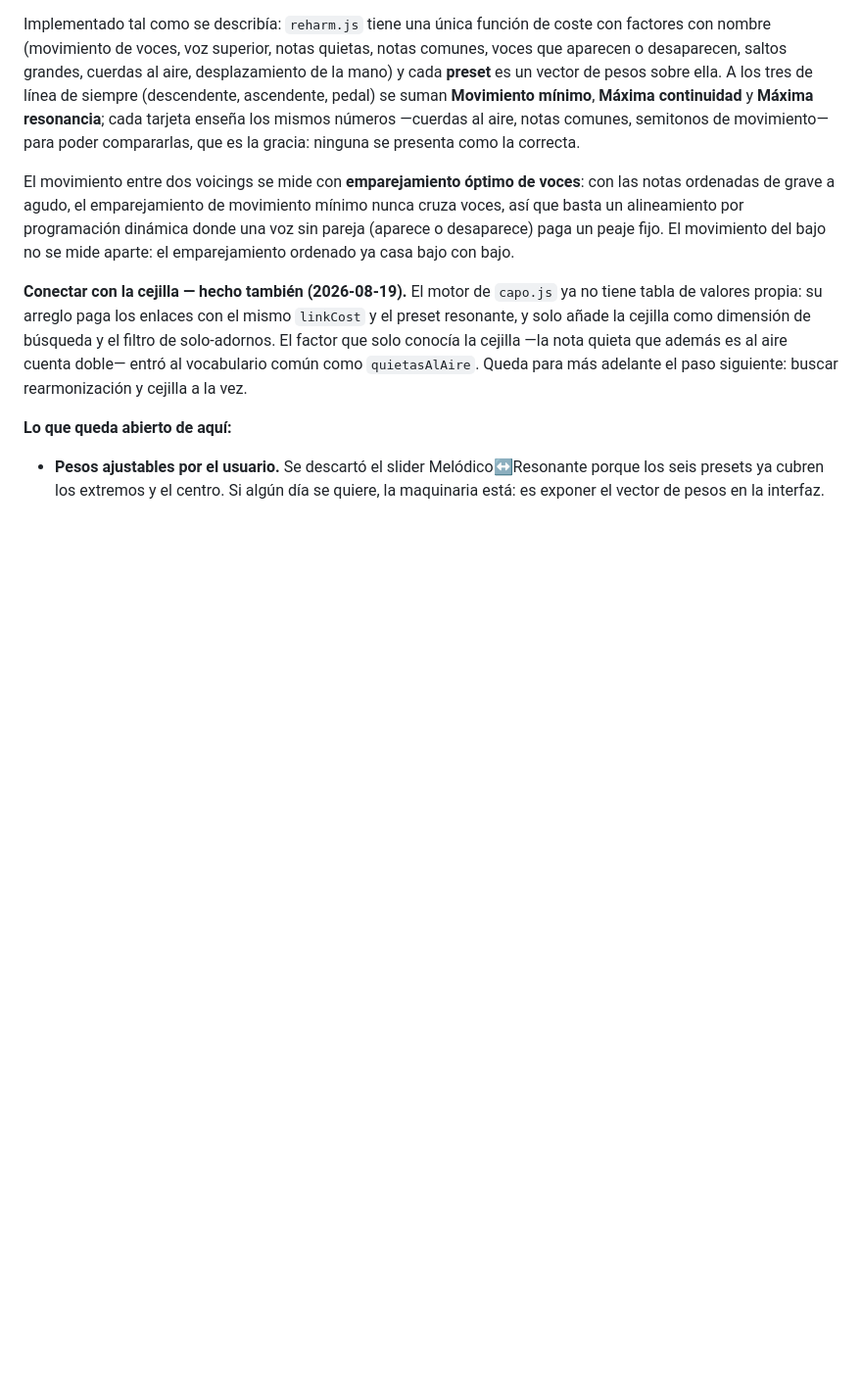
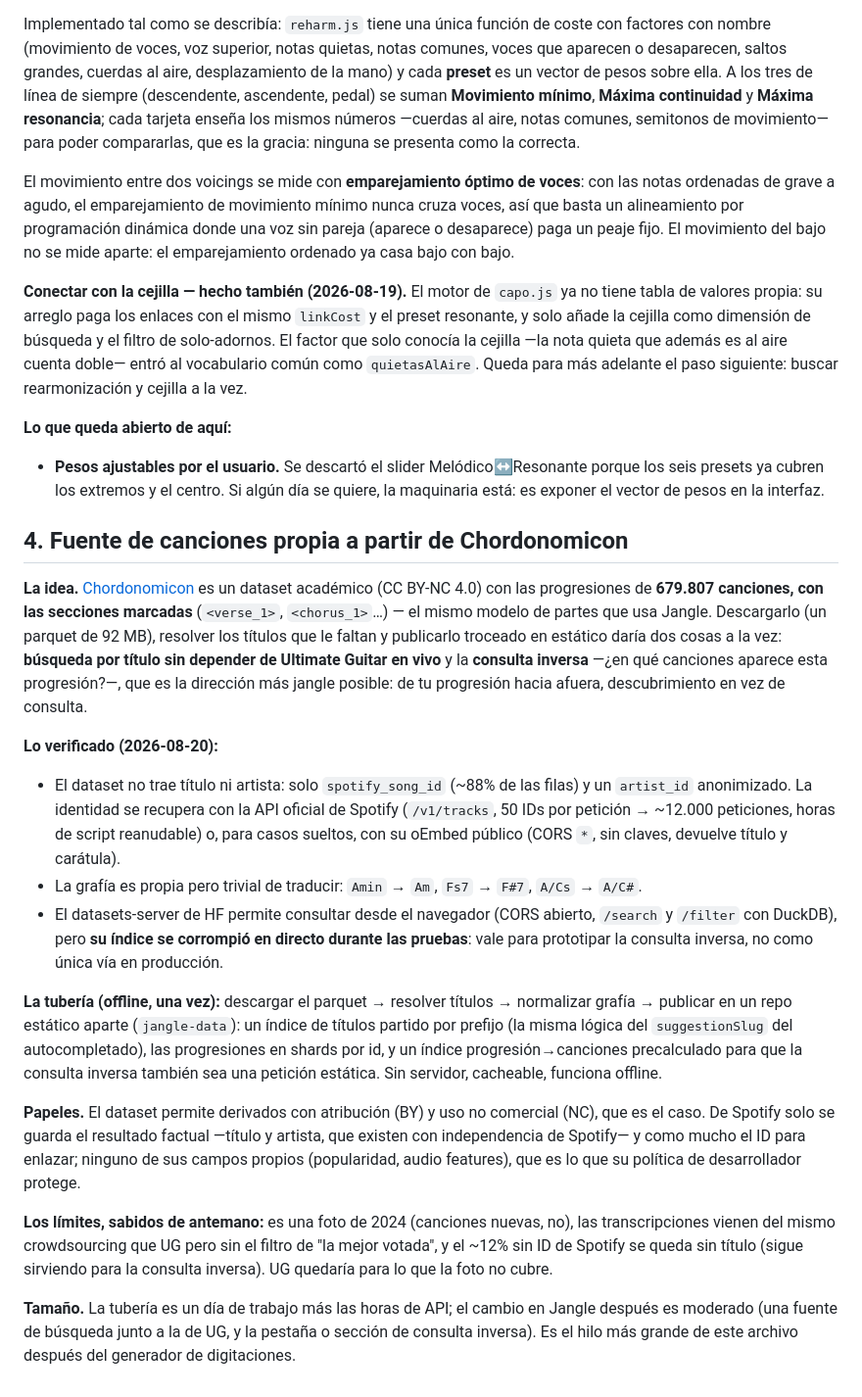
Before and after one commit to sanhuaaan/chord-subs, a Markdown page: MEJORAS.md, the part around the change. Shown at 98% size. Drawn GitHub-style; blank space fills up the shorter version.

Commit message:
docs: write down the Chordonomicon plan as open thread four
A self-hosted song source built from the Chordonomicon dataset (680k
progressions with section markers, CC BY-NC): resolve the missing
titles through Spotify's tracks API, normalize the spelling and publish
it sharded as static JSON. One pipeline gives both title search without
live Ultimate Guitar and the reverse query - which songs contain this
progression. Records what was verified: spotify id coverage, open-CORS
oEmbed for identity, and HF's DuckDB index corrupting itself live,
which is why the runtime path is static shards rather than their
search endpoint.

Co-Authored-By: Claude Fable 5 <noreply@anthropic.com>
Claude-Session: https://claude.ai/code/session_01EdGhrbKu7C5EcBiDbrbNH5

```diff
--- a/MEJORAS.md
+++ b/MEJORAS.md
@@ -105,3 +105,53 @@ siguiente: buscar rearmonización y cejilla a la vez.
   Melódico↔Resonante porque los seis presets ya cubren los extremos y el
   centro. Si algún día se quiere, la maquinaria está: es exponer el vector de
   pesos en la interfaz.
+
+## 4. Fuente de canciones propia a partir de Chordonomicon
+
+**La idea.** [Chordonomicon](https://huggingface.co/datasets/ailsntua/Chordonomicon)
+es un dataset académico (CC BY-NC 4.0) con las progresiones de **679.807
+canciones, con las secciones marcadas** (`<verse_1>`, `<chorus_1>`…) — el mismo
+modelo de partes que usa Jangle. Descargarlo (un parquet de 92 MB), resolver los
+títulos que le faltan y publicarlo troceado en estático daría dos cosas a la
+vez: **búsqueda por título sin depender de Ultimate Guitar en vivo** y la
+**consulta inversa** —¿en qué canciones aparece esta progresión?—, que es la
+dirección más jangle posible: de tu progresión hacia afuera, descubrimiento en
+vez de consulta.
+
+**Lo verificado (2026-08-20):**
+
+- El dataset no trae título ni artista: solo `spotify_song_id` (~88% de las
+  filas) y un `artist_id` anonimizado. La identidad se recupera con la API
+  oficial de Spotify (`/v1/tracks`, 50 IDs por petición → ~12.000 peticiones,
+  horas de script reanudable) o, para casos sueltos, con su oEmbed público
+  (CORS `*`, sin claves, devuelve título y carátula).
+- La grafía es propia pero trivial de traducir: `Amin` → `Am`, `Fs7` → `F#7`,
+  `A/Cs` → `A/C#`.
+- El datasets-server de HF permite consultar desde el navegador (CORS abierto,
+  `/search` y `/filter` con DuckDB), pero **su índice se corrompió en directo
+  durante las pruebas**: vale para prototipar la consulta inversa, no como
+  única vía en producción.
+
+**La tubería (offline, una vez):** descargar el parquet → resolver títulos →
+normalizar grafía → publicar en un repo estático aparte (`jangle-data`): un
+índice de títulos partido por prefijo (la misma lógica del `suggestionSlug` del
+autocompletado), las progresiones en shards por id, y un índice
+progresión→canciones precalculado para que la consulta inversa también sea una
+petición estática. Sin servidor, cacheable, funciona offline.
+
+**Papeles.** El dataset permite derivados con atribución (BY) y uso no
+comercial (NC), que es el caso. De Spotify solo se guarda el resultado factual
+—título y artista, que existen con independencia de Spotify— y como mucho el ID
+para enlazar; ninguno de sus campos propios (popularidad, audio features), que
+es lo que su política de desarrollador protege.
+
+**Los límites, sabidos de antemano:** es una foto de 2024 (canciones nuevas,
+no), las transcripciones vienen del mismo crowdsourcing que UG pero sin el
+filtro de "la mejor votada", y el ~12% sin ID de Spotify se queda sin título
+(sigue sirviendo para la consulta inversa). UG quedaría para lo que la foto no
+cubre.
+
+**Tamaño.** La tubería es un día de trabajo más las horas de API; el cambio en
+Jangle después es moderado (una fuente de búsqueda junto a la de UG, y la
+pestaña o sección de consulta inversa). Es el hilo más grande de este archivo
+después del generador de digitaciones.
```
